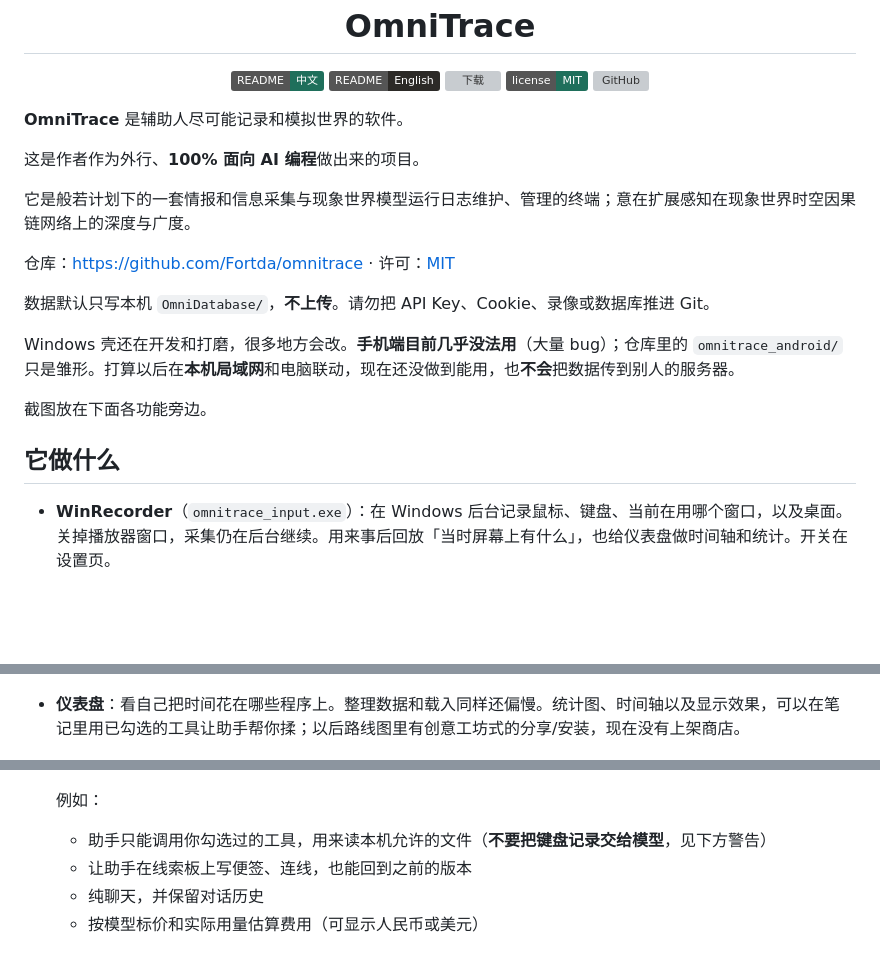
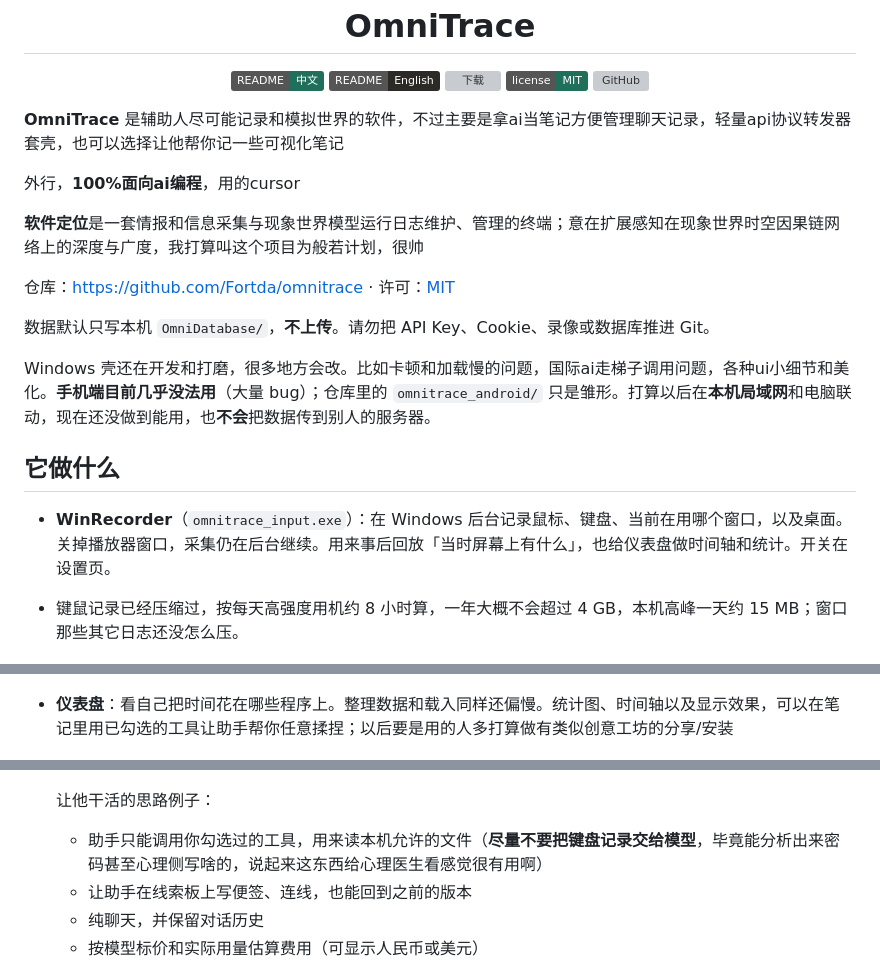
Before and after one commit to Fortda/liuhen, a Markdown page: README.md, 3 parts joined by grey strips. Rendered like a GitHub page; badges without logos; blank space fills up the shorter version; grey boxes are pictures that could not be loaded.

Commit message:
Revise README for clarity and feature updates
Updated the README to clarify project features and usage, including changes to descriptions of functionality and warnings about keyboard logging.

```diff
--- a/README.md
+++ b/README.md
@@ -12,23 +12,22 @@
   <a href="https://github.com/Fortda/omnitrace"><img src="https://img.shields.io/badge/github-Fortda%2Fomnitrace-2c2a27" alt="GitHub"></a>
 </p>
 
-**OmniTrace** 是辅助人尽可能记录和模拟世界的软件。
+**OmniTrace** 是辅助人尽可能记录和模拟世界的软件，不过主要是拿ai当笔记方便管理聊天记录，轻量api协议转发器套壳，也可以选择让他帮你记一些可视化笔记
 
-这是作者作为外行、**100% 面向 AI 编程**做出来的项目。
+外行，**100%面向ai编程**，用的cursor
 
-它是般若计划下的一套情报和信息采集与现象世界模型运行日志维护、管理的终端；意在扩展感知在现象世界时空因果链网络上的深度与广度。
+**软件定位**是一套情报和信息采集与现象世界模型运行日志维护、管理的终端；意在扩展感知在现象世界时空因果链网络上的深度与广度，我打算叫这个项目为般若计划，很帅
 
 仓库：<https://github.com/Fortda/omnitrace> · 许可：[MIT](LICENSE)
 
 数据默认只写本机 `OmniDatabase/`，**不上传**。请勿把 API Key、Cookie、录像或数据库推进 Git。
 
-Windows 壳还在开发和打磨，很多地方会改。**手机端目前几乎没法用**（大量 bug）；仓库里的 `omnitrace_android/` 只是雏形。打算以后在**本机局域网**和电脑联动，现在还没做到能用，也**不会**把数据传到别人的服务器。
-
-截图放在下面各功能旁边。
+Windows 壳还在开发和打磨，很多地方会改。比如卡顿和加载慢的问题，国际ai走梯子调用问题，各种ui小细节和美化。**手机端目前几乎没法用**（大量 bug）；仓库里的 `omnitrace_android/` 只是雏形。打算以后在**本机局域网**和电脑联动，现在还没做到能用，也**不会**把数据传到别人的服务器。
 
 ## 它做什么
 
 - **WinRecorder**（`omnitrace_input.exe`）：在 Windows 后台记录鼠标、键盘、当前在用哪个窗口，以及桌面。关掉播放器窗口，采集仍在后台继续。用来事后回放「当时屏幕上有什么」，也给仪表盘做时间轴和统计。开关在设置页。
+- 键鼠记录已经压缩过，按每天高强度用机约 8 小时算，一年大概不会超过 4 GB，本机高峰一天约 15 MB；窗口那些其它日志还没怎么压。
 
   <p align="center"><img src="docs/images/settings.png" alt="设置：WinRecorder 与外观" width="880"></p>
 
@@ -38,7 +37,7 @@ Windows 壳还在开发和打磨，很多地方会改。**手机端目前几乎
 
   <p align="center"><img src="docs/images/player.png" alt="播放器：直播回放与时间轴" width="880"></p>
 
-- **仪表盘**：看自己把时间花在哪些程序上。整理数据和载入同样还偏慢。统计图、时间轴以及显示效果，可以在笔记里用已勾选的工具让助手帮你揉；以后路线图里有创意工坊式的分享/安装，现在没有上架商店。
+- **仪表盘**：看自己把时间花在哪些程序上。整理数据和载入同样还偏慢。统计图、时间轴以及显示效果，可以在笔记里用已勾选的工具让助手帮你任意揉捏；以后要是用的人多打算做有类似创意工坊的分享/安装
 
   <p align="center"><img src="docs/images/dashboard-timeline.png" alt="仪表盘：运作时间轴" width="880"></p>
 
@@ -62,8 +61,8 @@ Windows 壳还在开发和打磨，很多地方会改。**手机端目前几乎
 
   <p align="center"><img src="docs/images/omniplayer-notes.png" alt="流式笔记：对话、工具调用、费用与协议日志" width="880"></p>
 
-  例如：
-  - 助手只能调用你勾选过的工具，用来读本机允许的文件（**不要把键盘记录交给模型**，见下方警告）
+  让他干活的思路例子：
+  - 助手只能调用你勾选过的工具，用来读本机允许的文件（**尽量不要把键盘记录交给模型**，毕竟能分析出来密码甚至心理侧写啥的，说起来这东西给心理医生看感觉很有用啊）
   - 让助手在线索板上写便签、连线，也能回到之前的版本
   - 纯聊天，并保留对话历史
   - 按模型标价和实际用量估算费用（可显示人民币或美元）
```
Also changed, not shown: other parts of README.md (+6 -6 lines).
